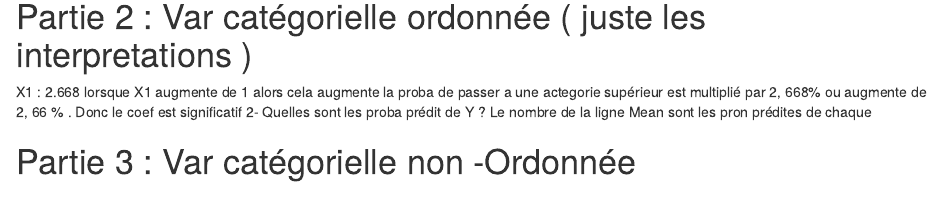
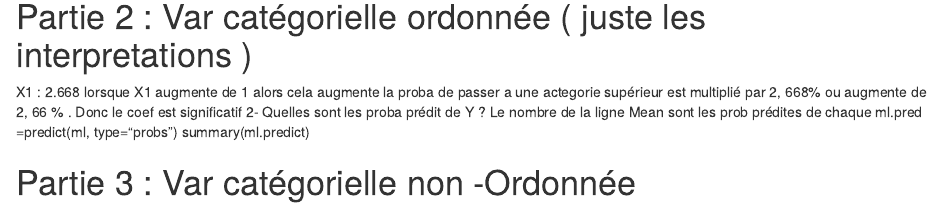
Before and after one commit to SORADATA/R--Statistics, an R Markdown document (LOGIT/Logit_Princeton.Rmd): the page in a window 1100 px wide, from 3210 px down. Rendered offline with R 4.5, knitr and Pandoc, with nearby package versions; some code elsewhere in the file could not run offline.

Commit message:
Update Logit_Princeton.Rmd

```diff
--- a/LOGIT/Logit_Princeton.Rmd
+++ b/LOGIT/Logit_Princeton.Rmd
@@ -114,6 +114,8 @@ allmean$pred.prob=predict(logit, newdata = allmean, type="response")
 X1 : 2.668 lorsque X1 augmente de 1 alors cela augmente la proba de passer a une actegorie supérieur est multiplié par 2, 668% ou augmente de 2, 66 % .
 Donc le coef est significatif
 2- Quelles sont les proba prédit de Y ?
-Le nombre de la ligne Mean  sont les pron prédites de chaque
+Le nombre de la ligne Mean  sont les prob prédites de chaque
+ml.pred =predict(ml, type="probs")
+summary(ml.predict)
 
 # Partie 3 : Var catégorielle non -Ordonnée
```
